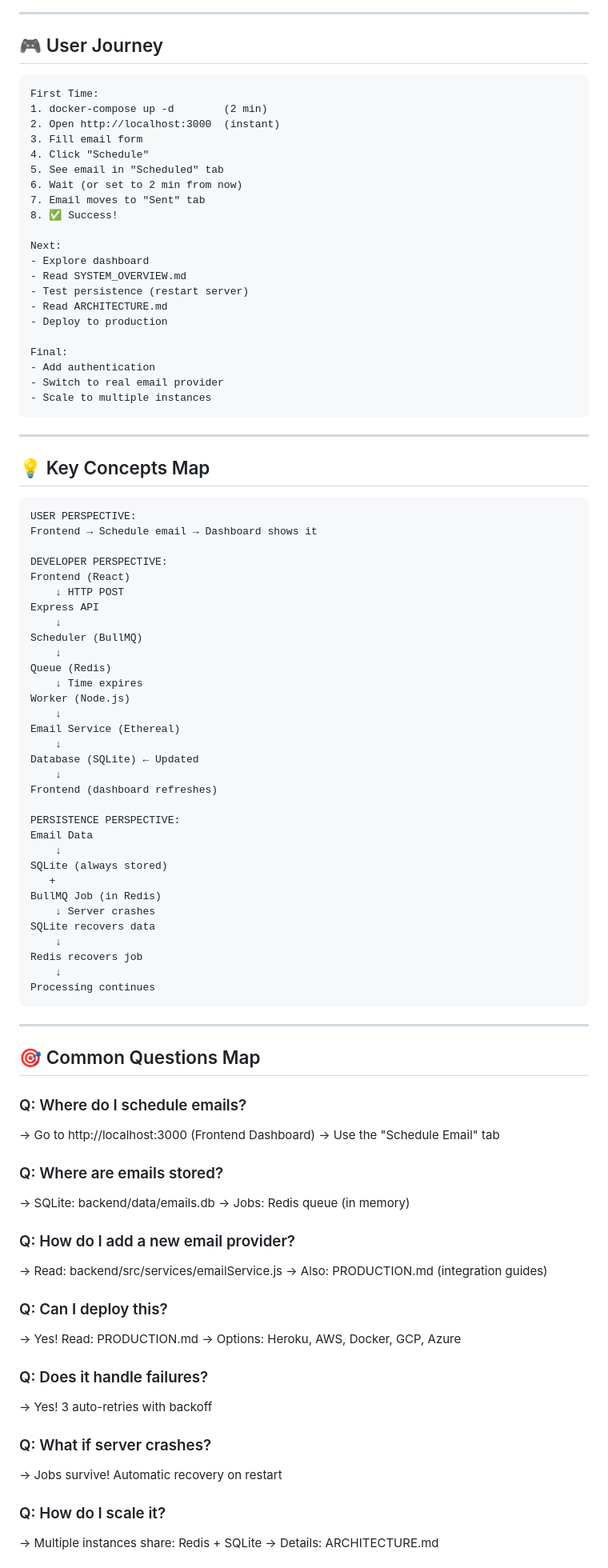
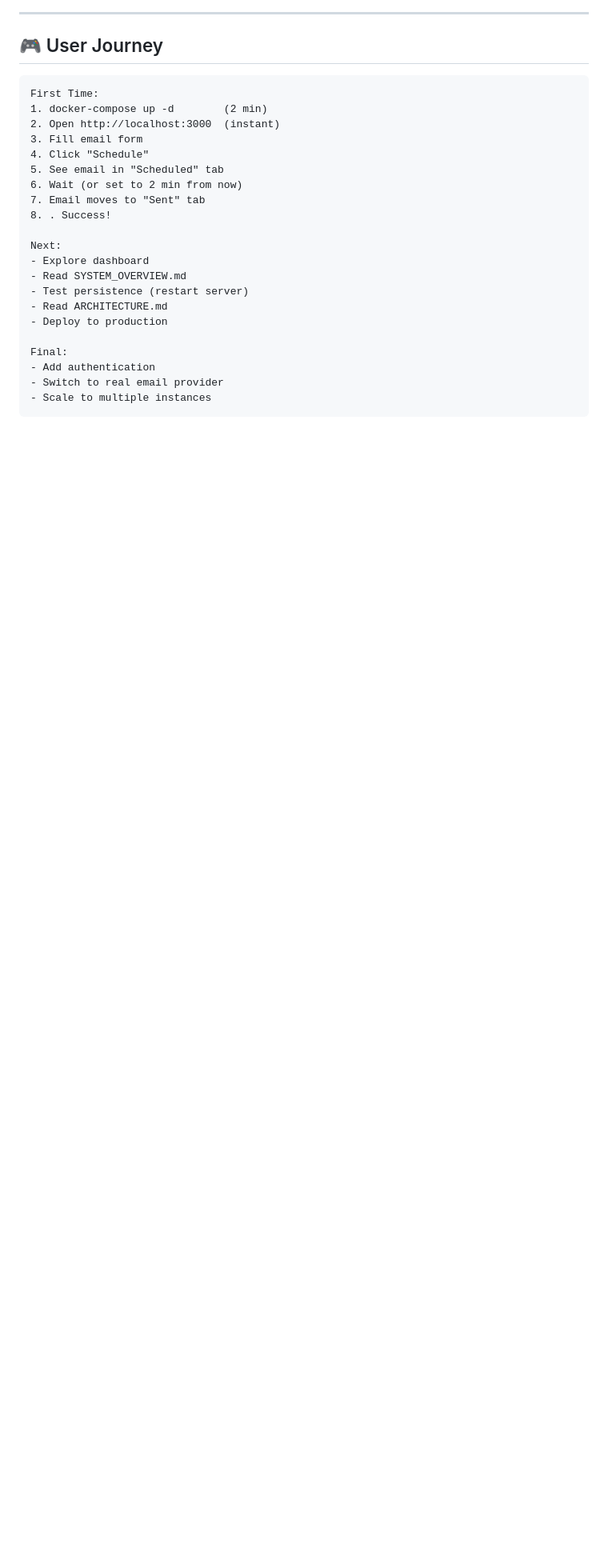
Before and after one commit to Lavanya573/reachinbox-email-scheduler, a Markdown page: GETTING_STARTED.md, the part around one of its changes. Shown at 80% size. Drawn GitHub-style; blank space fills up the shorter version.

````diff
--- a/GETTING_STARTED.md
+++ b/GETTING_STARTED.md
@@ -245,7 +213,7 @@ First Time:
 5. See email in "Scheduled" tab
 6. Wait (or set to 2 min from now)
 7. Email moves to "Sent" tab
-8. ✅ Success!
+8. . Success!
 
 Next:
 - Explore dashboard
@@ -259,73 +227,3 @@ Final:
 - Switch to real email provider
 - Scale to multiple instances
 ```
-
----
-
-## 💡 Key Concepts Map
-
-```
-USER PERSPECTIVE:
-Frontend → Schedule email → Dashboard shows it
-
-DEVELOPER PERSPECTIVE:
-Frontend (React)
-    ↓ HTTP POST
-Express API
-    ↓
-Scheduler (BullMQ)
-    ↓
-Queue (Redis)
-    ↓ Time expires
-Worker (Node.js)
-    ↓
-Email Service (Ethereal)
-    ↓
-Database (SQLite) ← Updated
-    ↓
-Frontend (dashboard refreshes)
-
-PERSISTENCE PERSPECTIVE:
-Email Data
-    ↓
-SQLite (always stored)
-   +
-BullMQ Job (in Redis)
-    ↓ Server crashes
-SQLite recovers data
-    ↓
-Redis recovers job
-    ↓
-Processing continues
-```
-
----
-
-## 🎯 Common Questions Map
-
-### Q: Where do I schedule emails?
-→ Go to http://localhost:3000 (Frontend Dashboard)
-→ Use the "Schedule Email" tab
-
-### Q: Where are emails stored?
-→ SQLite: backend/data/emails.db
-→ Jobs: Redis queue (in memory)
-
-### Q: How do I add a new email provider?
-→ Read: backend/src/services/emailService.js
-→ Also: PRODUCTION.md (integration guides)
-
-### Q: Can I deploy this?
-→ Yes! Read: PRODUCTION.md
-→ Options: Heroku, AWS, Docker, GCP, Azure
-
-### Q: Does it handle failures?
-→ Yes! 3 auto-retries with backoff
-
-### Q: What if server crashes?
-→ Jobs survive! Automatic recovery on restart
-
-### Q: How do I scale it?
-→ Multiple instances share: Redis + SQLite
-→ Details: ARCHITECTURE.md
-
````
Also changed, not shown: other parts of GETTING_STARTED.md (+5 -179 lines).
